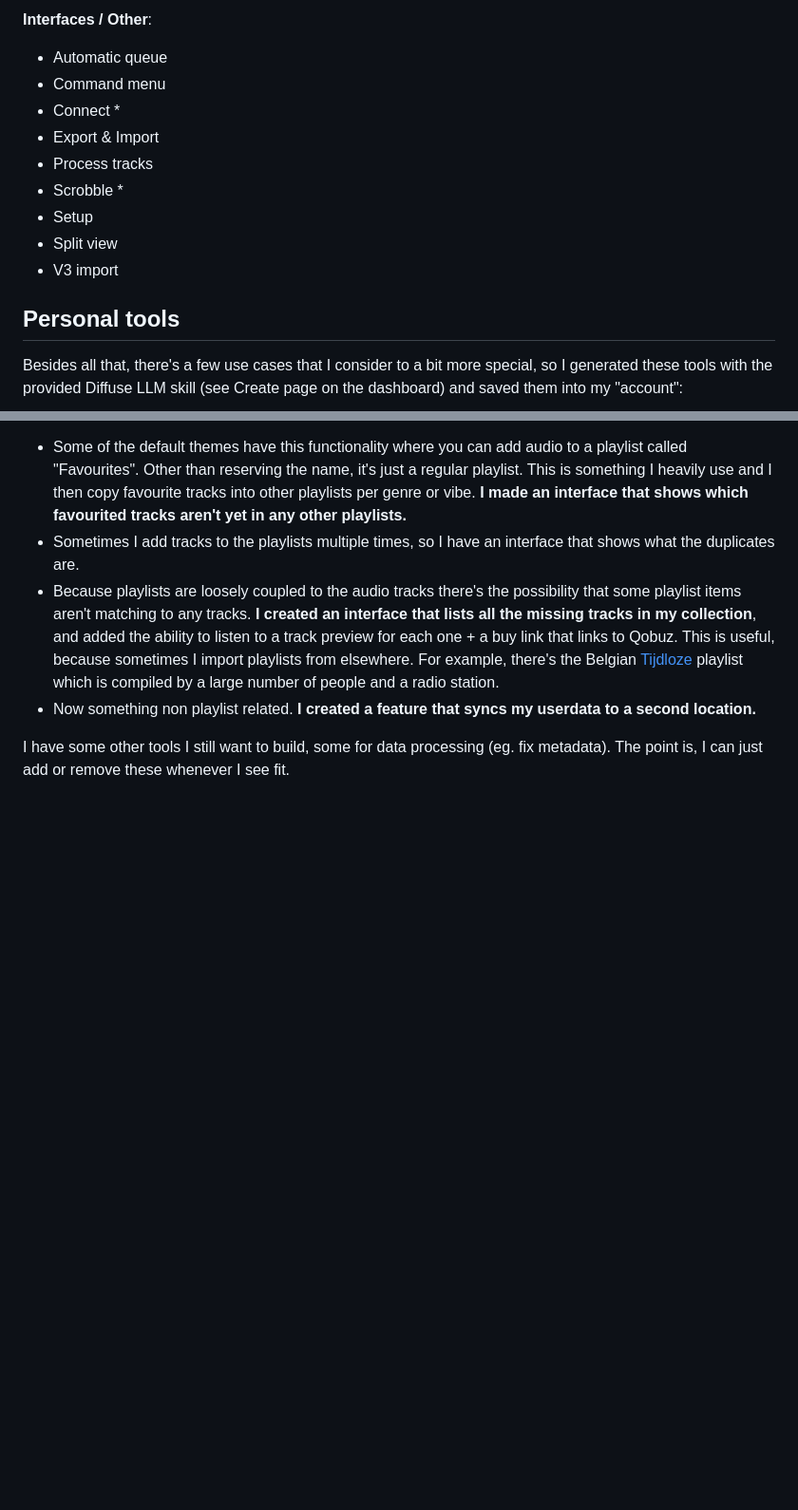
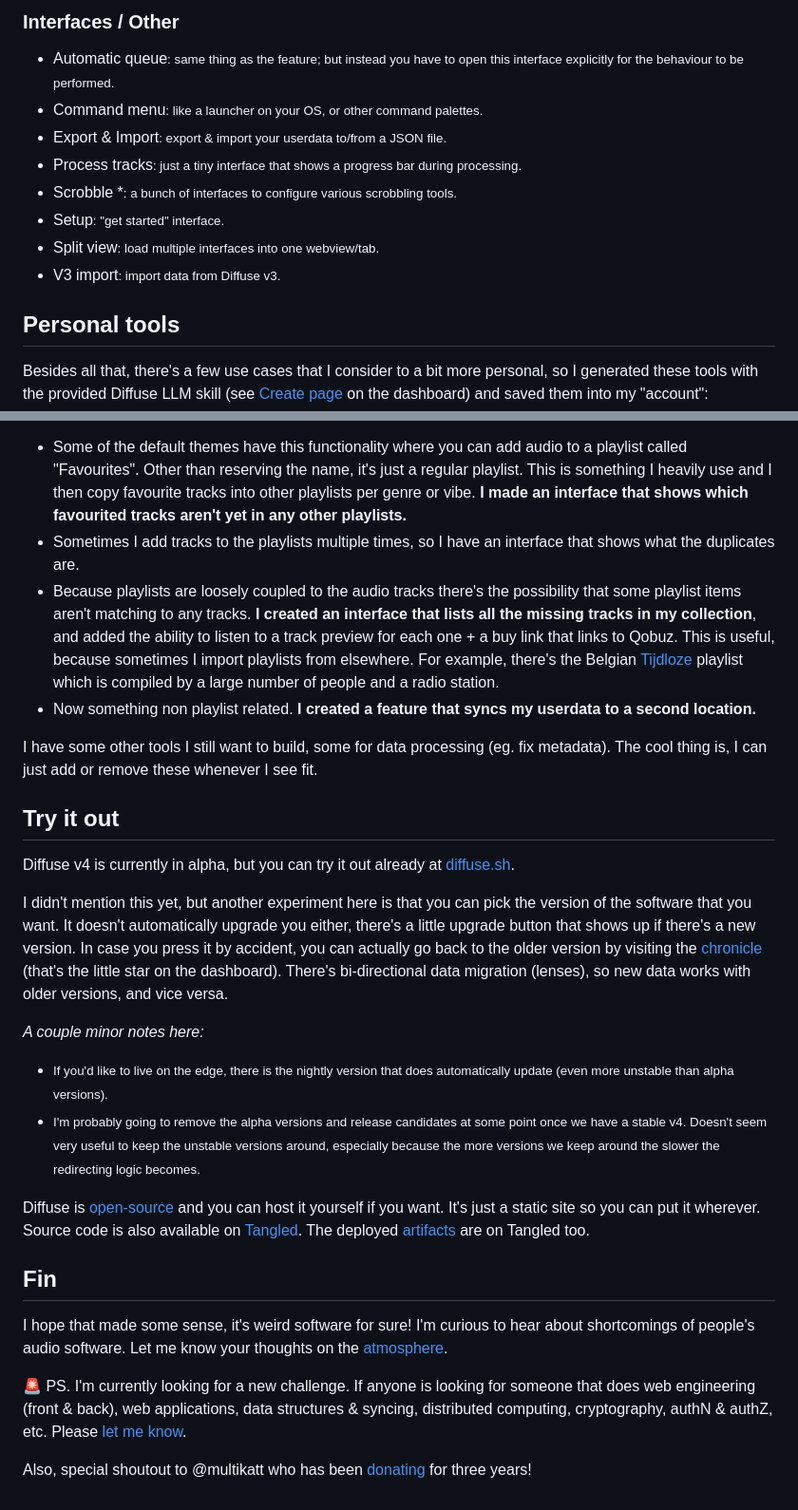
Before and after one commit to icidasset/tokono.ma, a Markdown page: site/essays/diffuse-v4.md, 2 parts joined by grey strips. Shown at 95% size. Drawn GitHub-style; blank space fills up the shorter version.

Commit message:
wip: diffuse essay

```diff
--- a/site/essays/diffuse-v4.md
+++ b/site/essays/diffuse-v4.md
@@ -90,24 +95,46 @@ _A few standard interfaces to manage data and state._
 
-**Interfaces / Other**:
+### Interfaces / Other
 
-- Automatic queue
-- Command menu
-- Connect *
-- Export & Import
-- Process tracks
-- Scrobble *
-- Setup
-- Split view
-- V3 import
+- Automatic queue<small>: same thing as the feature; but instead you have to open this interface explicitly for the behaviour to be performed.</small>
+- Command menu<small>: like a launcher on your OS, or other command palettes.</small>
+- Export & Import<small>: export & import your userdata to/from a JSON file.</small>
+- Process tracks<small>: just a tiny interface that shows a progress bar during processing.</small>
+- Scrobble *<small>: a bunch of interfaces to configure various scrobbling tools.</small>
+- Setup<small>: "get started" interface.</small>
+- Split view<small>: load multiple interfaces into one webview/tab.</small>
+- V3 import<small>: import data from Diffuse v3.</small>
 
 
 ## Personal tools
 
-Besides all that, there's a few use cases that I consider to a bit more special, so I generated these tools with the provided Diffuse LLM skill (see Create page on the dashboard) and saved them into my "account":
+Besides all that, there's a few use cases that I consider to a bit more personal, so I generated these tools with the provided Diffuse LLM skill (see [Create page](https://elements.diffuse.sh/latest/create/) on the dashboard) and saved them into my "account":
 
 - Some of the default themes have this functionality where you can add audio to a playlist called "Favourites". Other than reserving the name, it's just a regular playlist. This is something I heavily use and I then copy favourite tracks into other playlists per genre or vibe. **I made an interface that shows which favourited tracks aren't yet in any other playlists.**
 - Sometimes I add tracks to the playlists multiple times, so I have an interface that shows what the duplicates are.
 - Because playlists are loosely coupled to the audio tracks there's the possibility that some playlist items aren't matching to any tracks. **I created an interface that lists all the missing tracks in my collection**, and added the ability to listen to a track preview for each one + a buy link that links to Qobuz. This is useful, because sometimes I import playlists from elsewhere. For example, there's the Belgian [Tijdloze](https://tijdloze.rocks/) playlist which is compiled by a large number of people and a radio station.
 - Now something non playlist related. **I created a feature that syncs my userdata to a second location.**
 
-I have some other tools I still want to build, some for data processing (eg. fix metadata). The point is, I can just add or remove these whenever I see fit.
+I have some other tools I still want to build, some for data processing (eg. fix metadata). The cool thing is, I can just add or remove these whenever I see fit.
+
+
+## Try it out
+
+Diffuse v4 is currently in alpha, but you can try it out already at [diffuse.sh](https://diffuse.sh).
+
+I didn't mention this yet, but another experiment here is that you can pick the version of the software that you want. It doesn't automatically upgrade you either, there's a little upgrade button that shows up if there's a new version. In case you press it by accident, you can actually go back to the older version by visiting the [chronicle](https://diffuse.sh/chronicle/) (that's the little star on the dashboard). There's bi-directional data migration (lenses), so new data works with older versions, and vice versa.
+
+_A couple minor notes here:_
+
+- <small>If you'd like to live on the edge, there is the nightly version that does automatically update (even more unstable than alpha versions).</small>
+- <small>I'm probably going to remove the alpha versions and release candidates at some point once we have a stable v4. Doesn't seem very useful to keep the unstable versions around, especially because the more versions we keep around the slower the redirecting logic becomes.</small>
+
+Diffuse is [open-source](https://github.com/icidasset/diffuse) and you can host it yourself if you want. It's just a static site so you can put it wherever. Source code is also available on [Tangled](https://tangled.org/tokono.ma/diffuse). The deployed [artifacts](https://tangled.org/tokono.ma/diffuse-artifacts) are on Tangled too.
+
+
+## Fin
+
+I hope that made some sense, it's weird software for sure! I'm curious to hear about shortcomings of people's audio software. Let me know your thoughts on the [atmosphere](https://bsky.app/profile/tokono.ma).
+
+🚨 PS. I'm currently looking for a new challenge. If anyone is looking for someone that does web engineering (front & back), web applications, data structures & syncing, distributed computing, cryptography, authN & authZ, etc. Please [let me know](../../contact/).
+
+Also, special shoutout to @multikatt who has been [donating](https://ko-fi.com/toko) for three years!
```
Also changed, not shown: other parts of site/essays/diffuse-v4.md (+22 -17 lines).
